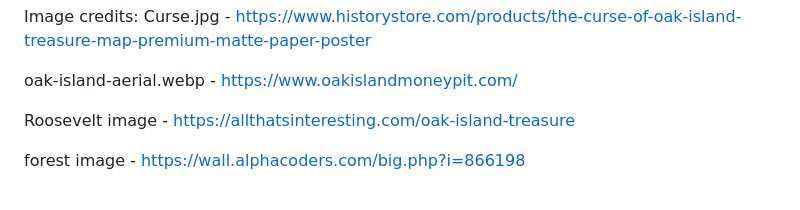
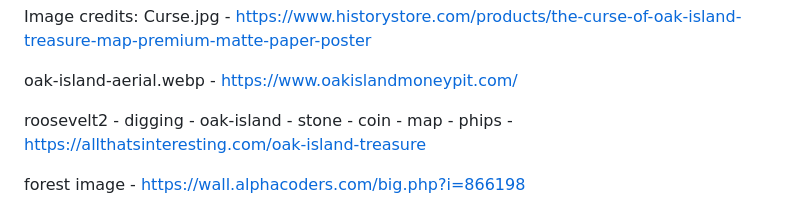
Before and after one commit to Allwrightben/money-pit, a Markdown page: README.md, the part around one of its changes. Drawn GitHub-style.

```diff
--- a/README.md
+++ b/README.md
@@ -7,7 +7,13 @@ Curse.jpg -
 oak-island-aerial.webp -
 <https://www.oakislandmoneypit.com/>
 
-Roosevelt image -
+roosevelt2 -
+digging -
+oak-island -
+stone -
+coin -
+map -
+phips -
 <https://allthatsinteresting.com/oak-island-treasure>
 
 forest image -
```
Also changed, not shown: other parts of README.md (+3 -0 lines), assets/images/digging.jpg (added), 5 other files.
